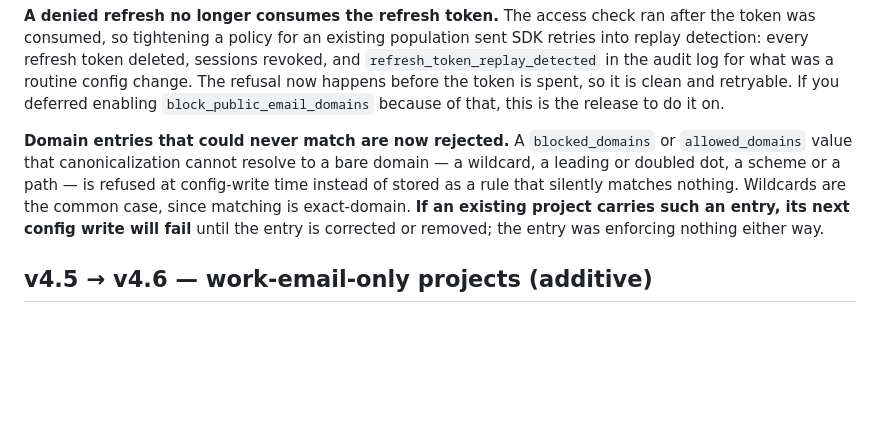
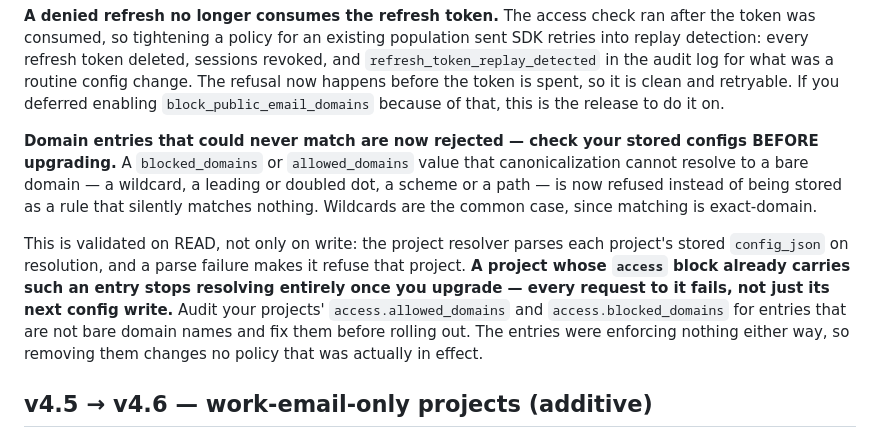
Before and after one commit to elloloop/identity, a Markdown page: docs/UPGRADE.md, the part around the change. GitHub-like rendering; blank space fills up the shorter version.

Commit message:
docs: state the real blast radius of the stricter domain validation
The note said an offending entry would fail a project's next config write. It
is worse than that: the resolver parses each project's stored config_json on
every resolution, so a project carrying such an entry stops resolving entirely
on upgrade and every request to it fails. Say so, and tell operators to audit
before rolling out rather than after.

```diff
--- a/docs/UPGRADE.md
+++ b/docs/UPGRADE.md
@@ -26,13 +26,21 @@ routine config change. The refusal now happens before the token is spent, so it
 is clean and retryable. If you deferred enabling `block_public_email_domains`
 because of that, this is the release to do it on.
 
-**Domain entries that could never match are now rejected.** A `blocked_domains`
-or `allowed_domains` value that canonicalization cannot resolve to a bare domain
-— a wildcard, a leading or doubled dot, a scheme or a path — is refused at
-config-write time instead of stored as a rule that silently matches nothing.
-Wildcards are the common case, since matching is exact-domain. **If an existing
-project carries such an entry, its next config write will fail** until the entry
-is corrected or removed; the entry was enforcing nothing either way.
+**Domain entries that could never match are now rejected — check your stored
+configs BEFORE upgrading.** A `blocked_domains` or `allowed_domains` value that
+canonicalization cannot resolve to a bare domain — a wildcard, a leading or
+doubled dot, a scheme or a path — is now refused instead of being stored as a
+rule that silently matches nothing. Wildcards are the common case, since
+matching is exact-domain.
+
+This is validated on READ, not only on write: the project resolver parses each
+project's stored `config_json` on resolution, and a parse failure makes it
+refuse that project. **A project whose `access` block already carries such an
+entry stops resolving entirely once you upgrade — every request to it fails,
+not just its next config write.** Audit your projects' `access.allowed_domains`
+and `access.blocked_domains` for entries that are not bare domain names and fix
+them before rolling out. The entries were enforcing nothing either way, so
+removing them changes no policy that was actually in effect.
 
 ## v4.5 → v4.6 — work-email-only projects (additive)
 
```
